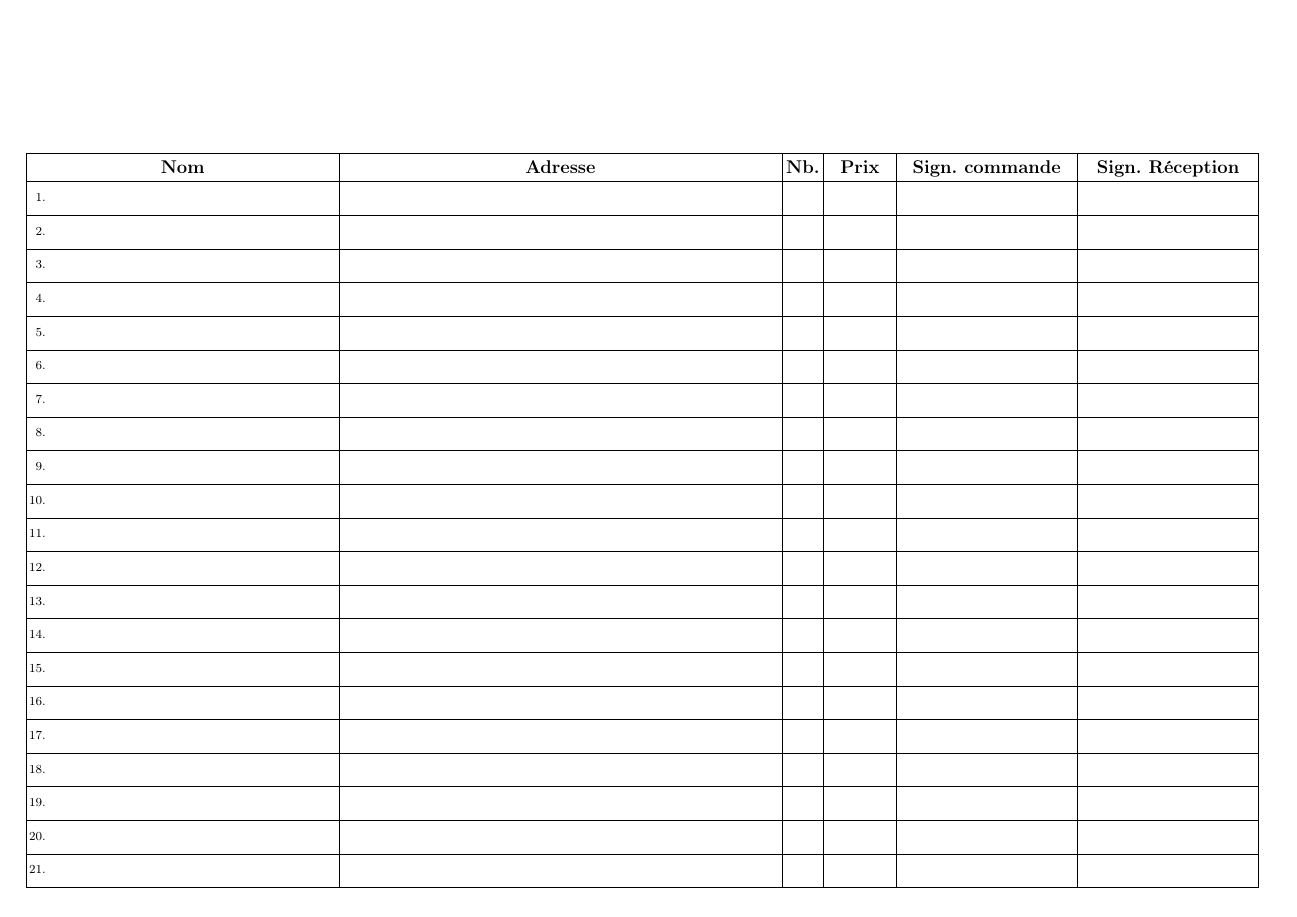
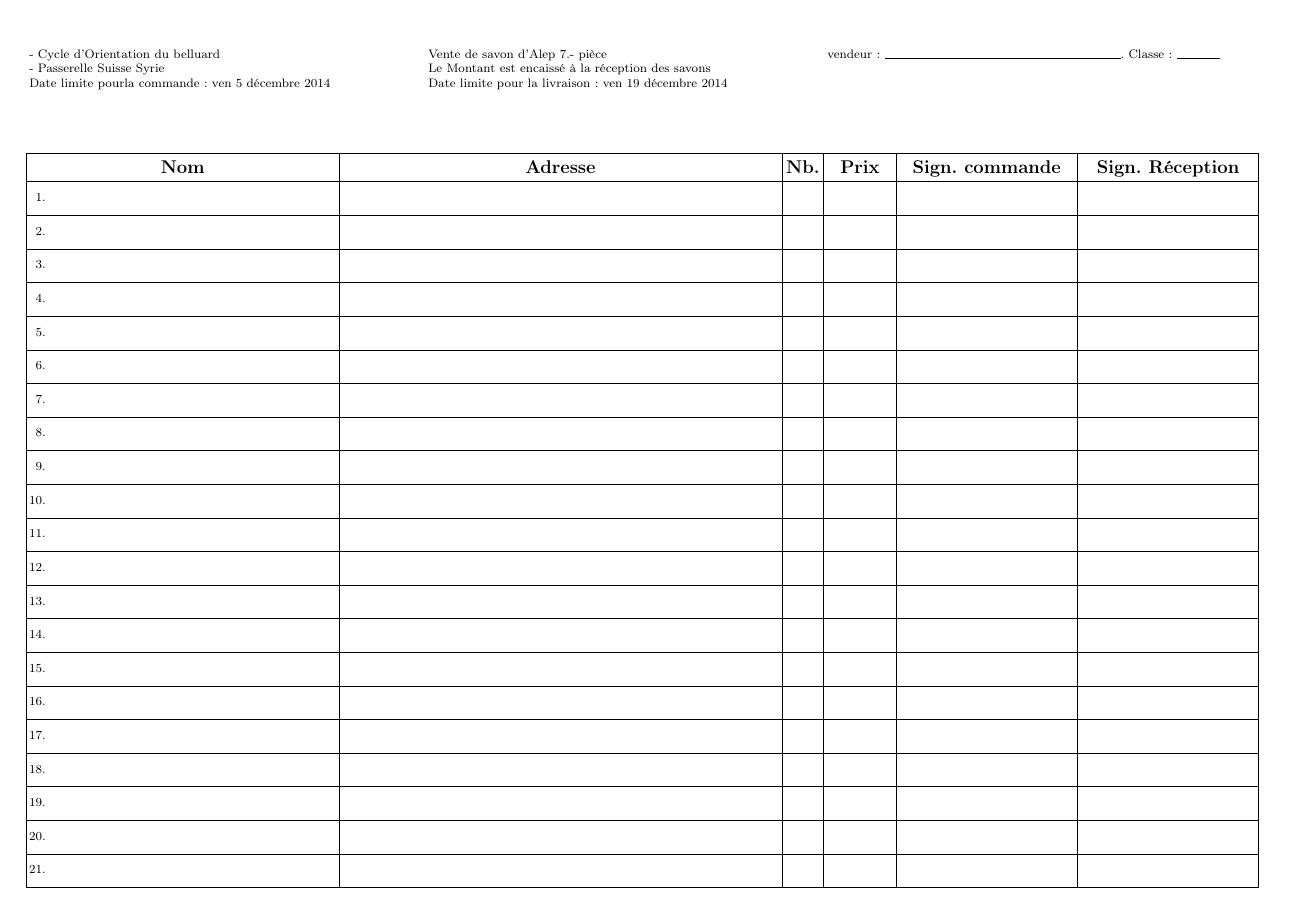
Before and after one commit to COBFr/SavonAlep, a LaTeX document (affiche/GrilleVendeur.tex): the whole page. Compiled offline with pdfLaTeX.

Commit message:
Ajout du tableau avec les indications

```diff
--- a/affiche/GrilleVendeur.tex
+++ b/affiche/GrilleVendeur.tex
@@ -26,11 +25,23 @@
 
 \begin{document}%{{{1
 \setlength{\parindent}{0pt}
+\begin{tabular}{p{9cm}p{9cm}p{9cm}}
+	- Cycle d'Orientation du belluard &
+	Vente de savon d'Alep 7.- pièce &
+	vendeur: \hrulefill.
+	 Classe: \makebox[1cm]{\hrulefill}\\
+	- Passerelle Suisse Syrie &
+	Le Montant est encaissé à la réception des savons & \\
+	Date limite pourla commande: ven 5 décembre 2014 &
+	Date limite pour la livraison: ven 19 décembre 2014 \\
+\end{tabular}
 \vspace*{\fill}
+
+\renewcommand{\arraystretch}{1.92}
 \newcommand\ttitt[1]{\multicolumn{1}{|c|}{\rule{0pt}{12pt}{\bfseries\LARGE #1}}}
 \newcommand\ttit[1]{\multicolumn{1}{c|}{\rule{0pt}{12pt}{\bfseries\LARGE #1}}}
 \newcommand\tnum[1]{\makebox[3ex][r]{#1.} & & & & &\\\hline}
-	\begin{tabular}{|p{7cm}|p{10cm}|p{.8cm}|p{1.5cm}|p{4cm}|p{4cm}|}
+\begin{tabular}{|p{7cm}|p{10cm}|p{.8cm}|p{1.5cm}|p{4cm}|p{4cm}|}
 	\hline
 	\ttitt{Nom} & \ttit{Adresse} & \ttit{Nb.} & \ttit{Prix} & \ttit{Sign. commande} & \ttit{Sign. Réception} \\\hline
 	\tnum{1}\tnum{2}\tnum{3}\tnum{4}\tnum{5}\tnum{6}\tnum{7}\tnum{8}\tnum{9}\tnum{10}\tnum{11}\tnum{12}\tnum{13}
```
Also changed, not shown: affiche/GrilleVendeur.tex (1 more changed lines).
